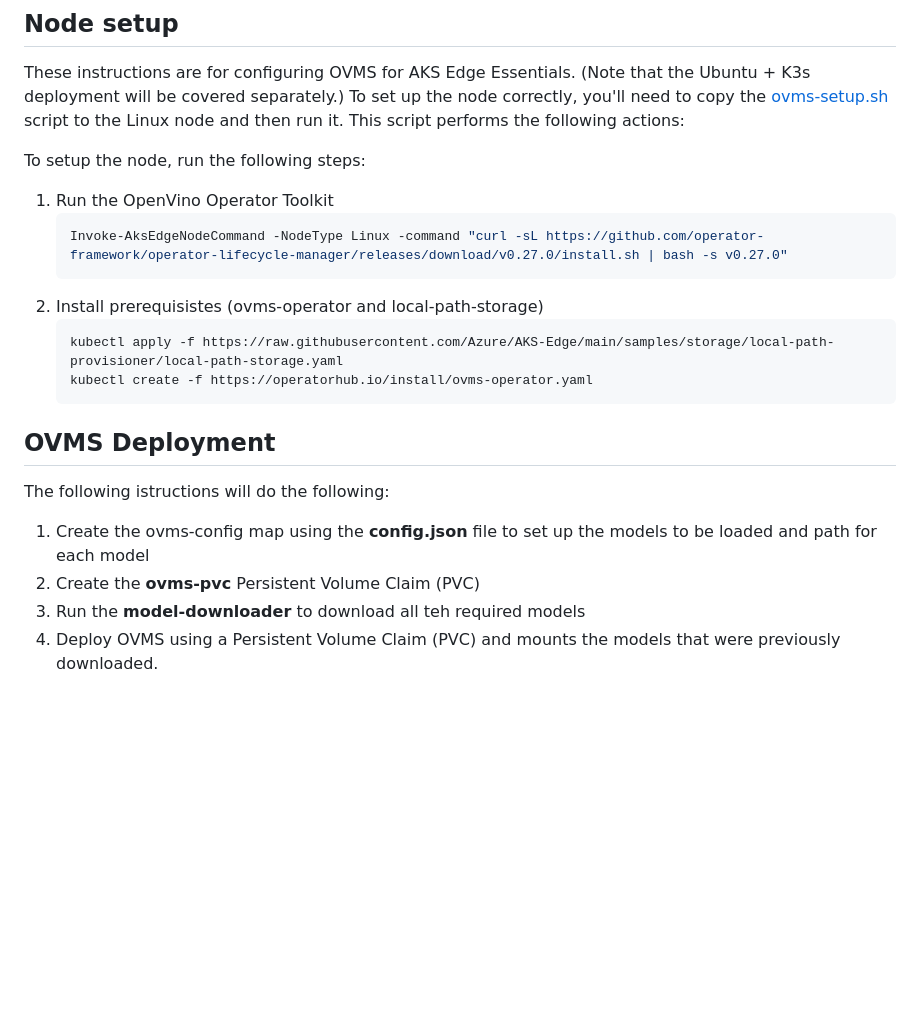
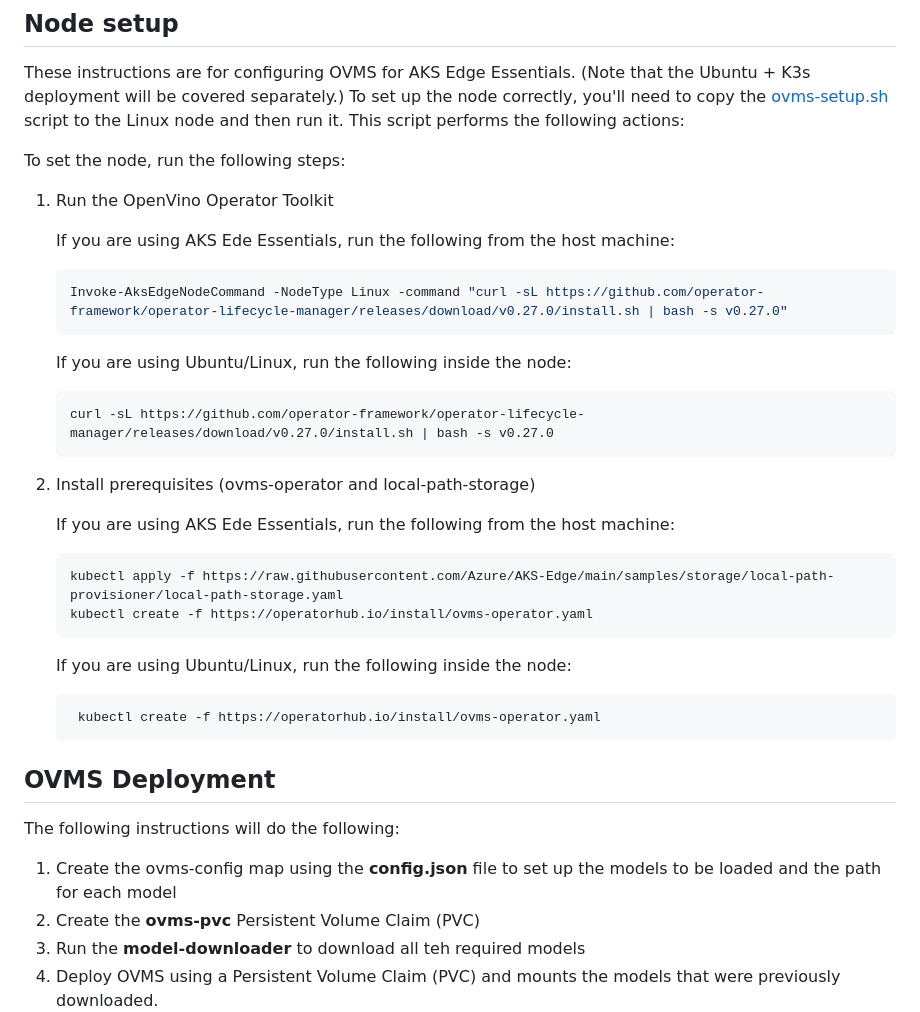
Before and after one commit to microsoft/jumpstart-agora-apps, a Markdown page: contoso_manufacturing/deployment/ovms.md, the part around one of its changes. GitHub-like rendering; blank space fills up the shorter version.

````diff
--- a/contoso_manufacturing/deployment/ovms.md
+++ b/contoso_manufacturing/deployment/ovms.md
@@ -7,23 +7,38 @@
 ## Node setup
 These instructions are for configuring OVMS for AKS Edge Essentials. (Note that the Ubuntu + K3s deployment will be covered separately.) To set up the node correctly, you'll need to copy the [ovms-setup.sh](../scripts/ovms-setup.sh) script to the Linux node and then run it. This script performs the following actions:
 
-To setup the node, run the following steps:
+To set the node, run the following steps:
 
 1. Run the OpenVino Operator Toolkit
+
+   If you are using AKS Ede Essentials, run the following from the host machine:
     ```powershell
     Invoke-AksEdgeNodeCommand -NodeType Linux -command "curl -sL https://github.com/operator-framework/operator-lifecycle-manager/releases/download/v0.27.0/install.sh | bash -s v0.27.0"
     ```
-1. Install prerequisistes (ovms-operator and local-path-storage)
+
+    If you are using Ubuntu/Linux, run the following inside the node:
+   ```bash
+   curl -sL https://github.com/operator-framework/operator-lifecycle-manager/releases/download/v0.27.0/install.sh | bash -s v0.27.0
+   ```
+
+1. Install prerequisites (ovms-operator and local-path-storage)
+
+    If you are using AKS Ede Essentials, run the following from the host machine:
     ```powershell
     kubectl apply -f https://raw.githubusercontent.com/Azure/AKS-Edge/main/samples/storage/local-path-provisioner/local-path-storage.yaml
     kubectl create -f https://operatorhub.io/install/ovms-operator.yaml
     ```
 
+   If you are using Ubuntu/Linux, run the following inside the node:
+   ```bash
+    kubectl create -f https://operatorhub.io/install/ovms-operator.yaml
+   ```
+
 ## OVMS Deployment
 
-The following istructions will do the following:
+The following instructions will do the following:
 
-1. Create the ovms-config map using the **config.json** file to set up the models to be loaded and path for each model
+1. Create the ovms-config map using the **config.json** file to set up the models to be loaded and the path for each model
 1. Create the **ovms-pvc** Persistent Volume Claim (PVC)
 1. Run the **model-downloader** to download all teh required models
 1. Deploy OVMS using a Persistent Volume Claim (PVC) and mounts the models that were previously downloaded.
````
Also changed, not shown: other parts of contoso_manufacturing/deployment/ovms.md (+11 -1 lines).
